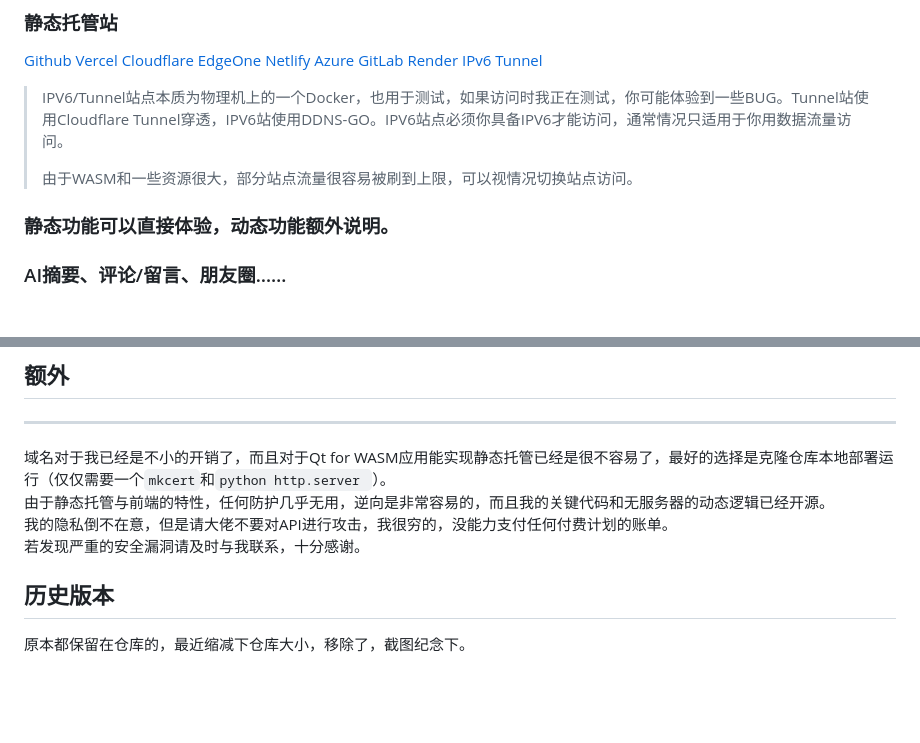
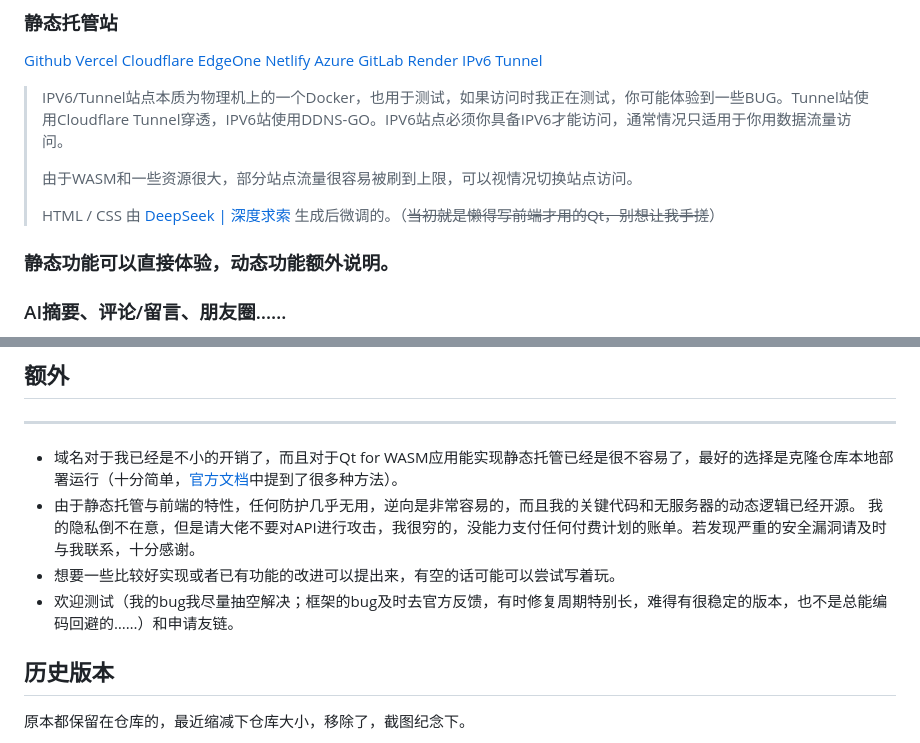
Before and after one commit to UWillno/uwillno.github.io, a Markdown page: README.md, 2 parts joined by grey strips. Drawn GitHub-style; blank space fills up the shorter version.

Commit message:
补一些参考/引用的库

```diff
--- a/README.md
+++ b/README.md
@@ -22,6 +22,8 @@ Cloudflare Pages上托管，仅并发请求不同静态托管站点的文件块
 > IPV6/Tunnel站点本质为物理机上的一个Docker，也用于测试，如果访问时我正在测试，你可能体验到一些BUG。Tunnel站使用Cloudflare Tunnel穿透，IPV6站使用DDNS-GO。IPV6站点必须你具备IPV6才能访问，通常情况只适用于你用数据流量访问。
 >
 > 由于WASM和一些资源很大，部分站点流量很容易被刷到上限，可以视情况切换站点访问。
+>
+> HTML / CSS 由 [DeepSeek | 深度求索](https://www.deepseek.com/) 生成后微调的。（~~当初就是懒得写前端才用的Qt，别想让我手搓~~）
 
 ### 静态功能可以直接体验，动态功能额外说明。
 
@@ -370,10 +375,10 @@ WASM上记录为历史最高内存占用，如果接近4G或你的浏览器设
 
 ---
 
-域名对于我已经是不小的开销了，而且对于Qt for WASM应用能实现静态托管已经是很不容易了，最好的选择是克隆仓库本地部署运行（仅仅需要一个`mkcert`和`python http.server `）。
-由于静态托管与前端的特性，任何防护几乎无用，逆向是非常容易的，而且我的关键代码和无服务器的动态逻辑已经开源。
-我的隐私倒不在意，但是请大佬不要对API进行攻击，我很穷的，没能力支付任何付费计划的账单。
-若发现严重的安全漏洞请及时与我联系，十分感谢。
+- 域名对于我已经是不小的开销了，而且对于Qt for WASM应用能实现静态托管已经是很不容易了，最好的选择是克隆仓库本地部署运行（十分简单，[官方文档](https://doc.qt.io/qt-6/zh/wasm.html#running-applications)中提到了很多种方法）。
+- 由于静态托管与前端的特性，任何防护几乎无用，逆向是非常容易的，而且我的关键代码和无服务器的动态逻辑已经开源。 我的隐私倒不在意，但是请大佬不要对API进行攻击，我很穷的，没能力支付任何付费计划的账单。若发现严重的安全漏洞请及时与我联系，十分感谢。
+- 想要一些比较好实现或者已有功能的改进可以提出来，有空的话可能可以尝试写着玩。
+- 欢迎测试（我的bug我尽量抽空解决；框架的bug及时去官方反馈，有时修复周期特别长，难得有很稳定的版本，也不是总能编码回避的……）和申请友链。
 
 ## 历史版本
 
```
Also changed, not shown: other parts of README.md (+3 -0 lines).
